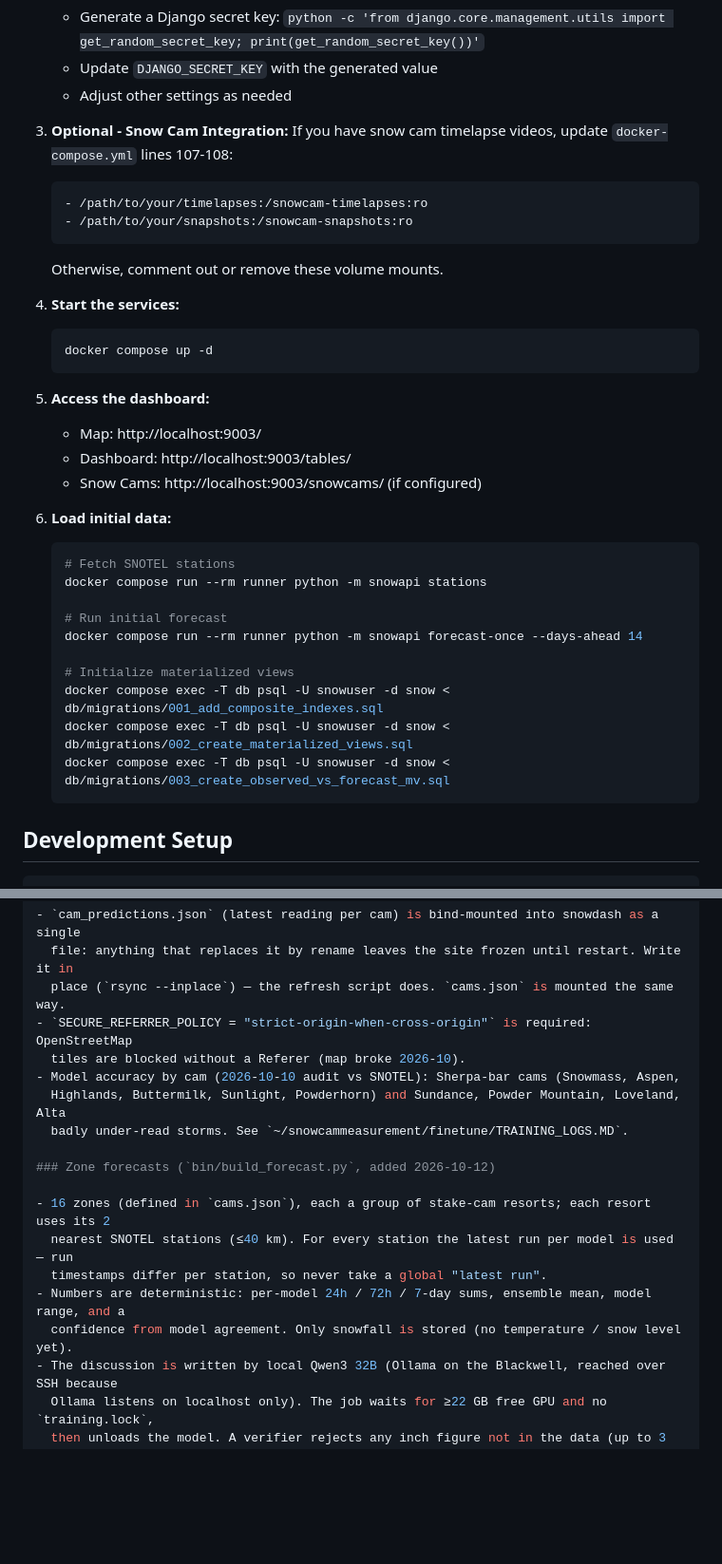
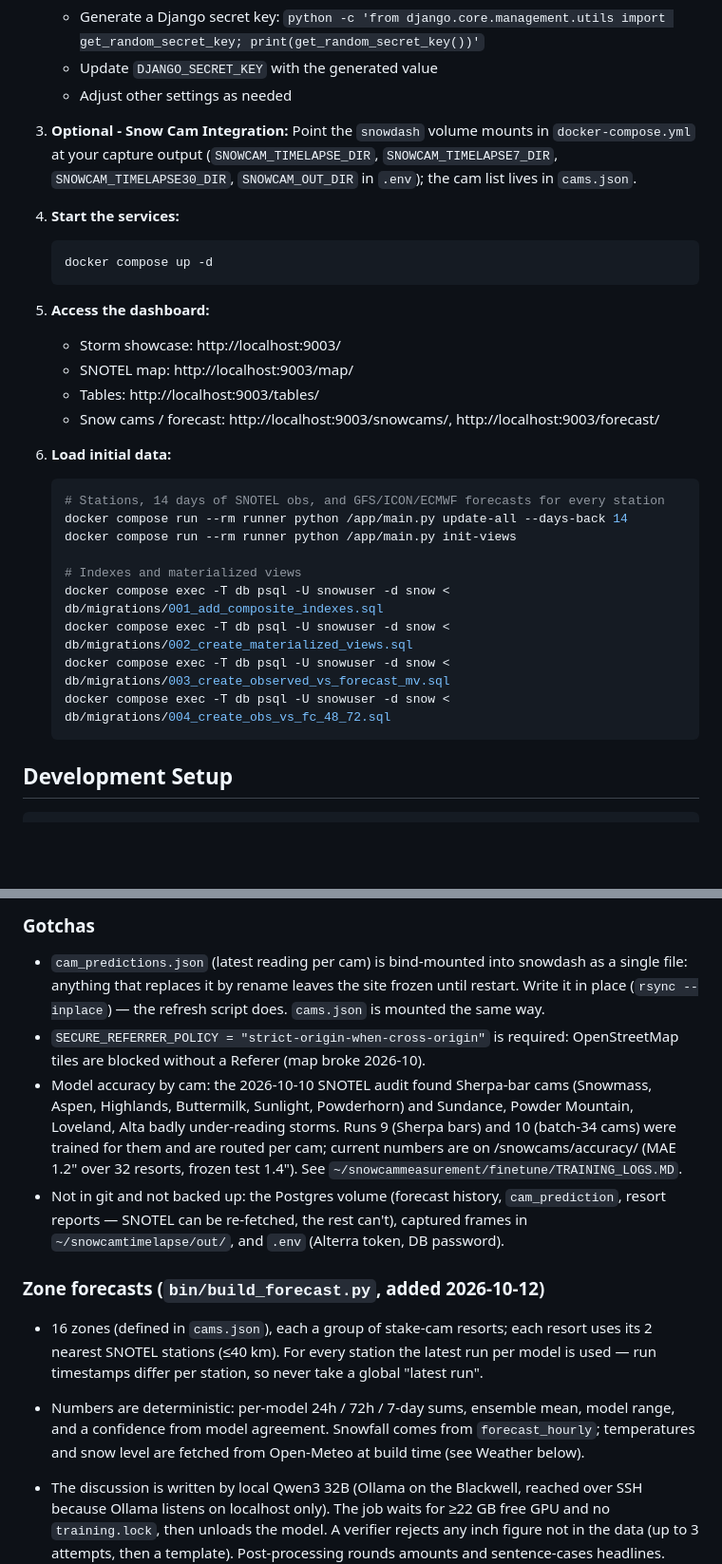
Before and after one commit to TrentMahaffey/snowhackers, a Markdown page: README.md, 2 parts joined by grey strips. Shown at 95% size. Drawn GitHub-style; blank space fills up the shorter version.

Commit message:
README: fix Quick Start commands and broken code fence, refresh ops docs
python -m snowapi does not run (main.py is the entry point); Development
Setup fence was unclosed so the whole Operations section rendered as code.
Adds sibling crons, backup gap, current model accuracy; drops stale text.

Co-Authored-By: Claude Opus 5.5 (1M context) <noreply@anthropic.com>

````diff
--- a/README.md
+++ b/README.md
@@ -24,12 +24,9 @@ SNOTEL + Open-Meteo snow data fetcher with interactive dashboard.
    - Adjust other settings as needed
 
 3. **Optional - Snow Cam Integration:**
-   If you have snow cam timelapse videos, update `docker-compose.yml` lines 107-108:
-   ```yaml
-   - /path/to/your/timelapses:/snowcam-timelapses:ro
-   - /path/to/your/snapshots:/snowcam-snapshots:ro
-   ```
-   Otherwise, comment out or remove these volume mounts.
+   Point the `snowdash` volume mounts in `docker-compose.yml` at your capture output
+   (`SNOWCAM_TIMELAPSE_DIR`, `SNOWCAM_TIMELAPSE7_DIR`, `SNOWCAM_TIMELAPSE30_DIR`, `SNOWCAM_OUT_DIR`
+   in `.env`); the cam list lives in `cams.json`.
 
 4. **Start the services:**
    ```bash
@@ -37,22 +34,22 @@ SNOTEL + Open-Meteo snow data fetcher with interactive dashboard.
    ```
 
 5. **Access the dashboard:**
-   - Map: http://localhost:9003/
-   - Dashboard: http://localhost:9003/tables/
-   - Snow Cams: http://localhost:9003/snowcams/ (if configured)
+   - Storm showcase: http://localhost:9003/
+   - SNOTEL map: http://localhost:9003/map/
+   - Tables: http://localhost:9003/tables/
+   - Snow cams / forecast: http://localhost:9003/snowcams/, http://localhost:9003/forecast/
 
 6. **Load initial data:**
    ```bash
-   # Fetch SNOTEL stations
-   docker compose run --rm runner python -m snowapi stations
+   # Stations, 14 days of SNOTEL obs, and GFS/ICON/ECMWF forecasts for every station
+   docker compose run --rm runner python /app/main.py update-all --days-back 14
+   docker compose run --rm runner python /app/main.py init-views
 
-   # Run initial forecast
-   docker compose run --rm runner python -m snowapi forecast-once --days-ahead 14
-
-   # Initialize materialized views
+   # Indexes and materialized views
    docker compose exec -T db psql -U snowuser -d snow < db/migrations/001_add_composite_indexes.sql
    docker compose exec -T db psql -U snowuser -d snow < db/migrations/002_create_materialized_views.sql
    docker compose exec -T db psql -U snowuser -d snow < db/migrations/003_create_observed_vs_forecast_mv.sql
+   docker compose exec -T db psql -U snowuser -d snow < db/migrations/004_create_obs_vs_fc_48_72.sql
    ```
 
 ## Development Setup
@@ -154,9 +162,14 @@ without it, it re-bakes from `finetune/accuracy_demo_predictions.json`. 2026-10-
   place (`rsync --inplace`) — the refresh script does. `cams.json` is mounted the same way.
 - `SECURE_REFERRER_POLICY = "strict-origin-when-cross-origin"` is required: OpenStreetMap
   tiles are blocked without a Referer (map broke 2026-10).
-- Model accuracy by cam (2026-10-10 audit vs SNOTEL): Sherpa-bar cams (Snowmass, Aspen,
+- Model accuracy by cam: the 2026-10-10 SNOTEL audit found Sherpa-bar cams (Snowmass, Aspen,
   Highlands, Buttermilk, Sunlight, Powderhorn) and Sundance, Powder Mountain, Loveland, Alta
-  badly under-read storms. See `~/snowcammeasurement/finetune/TRAINING_LOGS.MD`.
+  badly under-reading storms. Runs 9 (Sherpa bars) and 10 (batch-34 cams) were trained for them
+  and are routed per cam; current numbers are on /snowcams/accuracy/ (MAE 1.2" over 32 resorts,
+  frozen test 1.4"). See `~/snowcammeasurement/finetune/TRAINING_LOGS.MD`.
+- Not in git and not backed up: the Postgres volume (forecast history, `cam_prediction`, resort
+  reports — SNOTEL can be re-fetched, the rest can't), captured frames in
+  `~/snowcamtimelapse/out/`, and `.env` (Alterra token, DB password).
 
 ### Zone forecasts (`bin/build_forecast.py`, added 2026-10-12)
 
@@ -164,7 +177,8 @@ without it, it re-bakes from `finetune/accuracy_demo_predictions.json`. 2026-10-
   nearest SNOTEL stations (≤40 km). For every station the latest run per model is used — run
   timestamps differ per station, so never take a global "latest run".
 - Numbers are deterministic: per-model 24h / 72h / 7-day sums, ensemble mean, model range, and a
-  confidence from model agreement. Only snowfall is stored (no temperature / snow level yet).
+  confidence from model agreement. Snowfall comes from `forecast_hourly`; temperatures and snow
+  level are fetched from Open-Meteo at build time (see Weather below).
 - The discussion is written by local Qwen3 32B (Ollama on the Blackwell, reached over SSH because
   Ollama listens on localhost only). The job waits for ≥22 GB free GPU and no `training.lock`,
   then unloads the model. A verifier rejects any inch figure not in the data (up to 3 attempts,
````
Also changed, not shown: other parts of README.md (+13 -6 lines).
